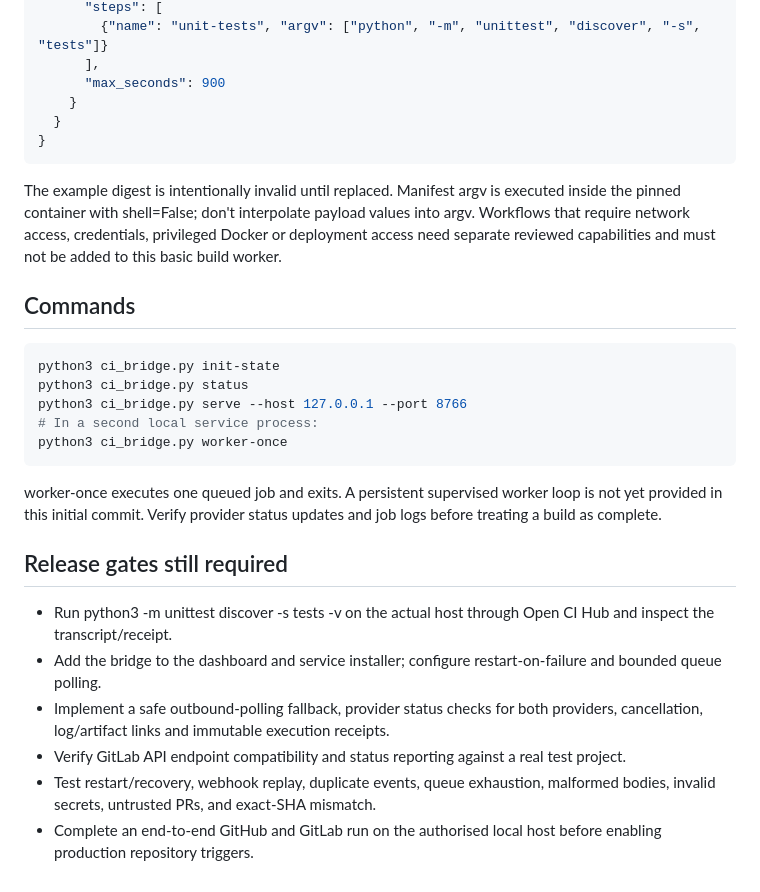
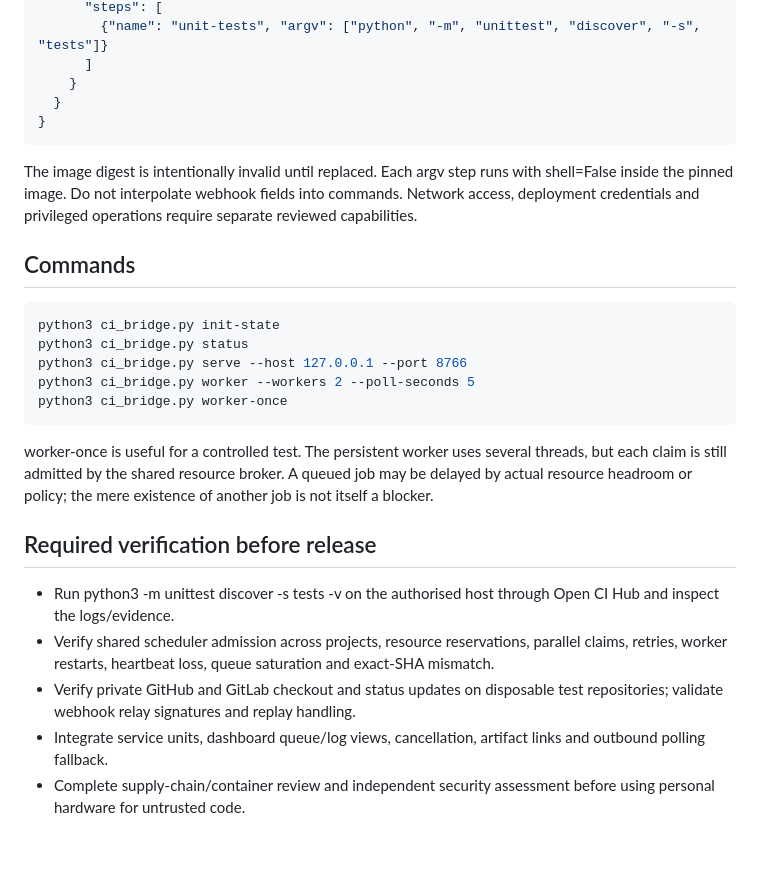
Before and after one commit to Raebu/open_ci_hub, a Markdown page: docs/HUB-OWNED-CI-BRIDGE.md, the part around one of its changes. Drawn GitHub-style; blank space fills up the shorter version.

```diff
--- a/docs/HUB-OWNED-CI-BRIDGE.md
+++ b/docs/HUB-OWNED-CI-BRIDGE.md
@@ -41,13 +51,12 @@ Replace the example repository, secret environment variable and image digest wit
       "steps": [
         {"name": "unit-tests", "argv": ["python", "-m", "unittest", "discover", "-s", "tests"]}
-      ],
-      "max_seconds": 900
+      ]
     }
   }
 }
 ~~~
 
-The example digest is intentionally invalid until replaced. Manifest argv is executed inside the pinned container with shell=False; don't interpolate payload values into argv. Workflows that require network access, credentials, privileged Docker or deployment access need separate reviewed capabilities and must not be added to this basic build worker.
+The image digest is intentionally invalid until replaced. Each argv step runs with shell=False inside the pinned image. Do not interpolate webhook fields into commands. Network access, deployment credentials and privileged operations require separate reviewed capabilities.
 
 ## Commands
 
@@ -55,17 +64,16 @@ The example digest is intentionally invalid until replaced. Manifest argv is exe
 python3 ci_bridge.py init-state
 python3 ci_bridge.py status
 python3 ci_bridge.py serve --host 127.0.0.1 --port 8766
-# In a second local service process:
+python3 ci_bridge.py worker --workers 2 --poll-seconds 5
 python3 ci_bridge.py worker-once
 ~~~
 
-worker-once executes one queued job and exits. A persistent supervised worker loop is not yet provided in this initial commit. Verify provider status updates and job logs before treating a build as complete.
+worker-once is useful for a controlled test. The persistent worker uses several threads, but each claim is still admitted by the shared resource broker. A queued job may be delayed by actual resource headroom or policy; the mere existence of another job is not itself a blocker.
 
-## Release gates still required
+## Required verification before release
 
-- Run python3 -m unittest discover -s tests -v on the actual host through Open CI Hub and inspect the transcript/receipt.
-- Add the bridge to the dashboard and service installer; configure restart-on-failure and bounded queue polling.
-- Implement a safe outbound-polling fallback, provider status checks for both providers, cancellation, log/artifact links and immutable execution receipts.
-- Verify GitLab API endpoint compatibility and status reporting against a real test project.
-- Test restart/recovery, webhook replay, duplicate events, queue exhaustion, malformed bodies, invalid secrets, untrusted PRs, and exact-SHA mismatch.
-- Complete an end-to-end GitHub and GitLab run on the authorised local host before enabling production repository triggers.
+- Run python3 -m unittest discover -s tests -v on the authorised host through Open CI Hub and inspect the logs/evidence.
+- Verify shared scheduler admission across projects, resource reservations, parallel claims, retries, worker restarts, heartbeat loss, queue saturation and exact-SHA mismatch.
+- Verify private GitHub and GitLab checkout and status updates on disposable test repositories; validate webhook relay signatures and replay handling.
+- Integrate service units, dashboard queue/log views, cancellation, artifact links and outbound polling fallback.
+- Complete supply-chain/container review and independent security assessment before using personal hardware for untrusted code.
```
Also changed, not shown: other parts of docs/HUB-OWNED-CI-BRIDGE.md (+30 -20 lines).
